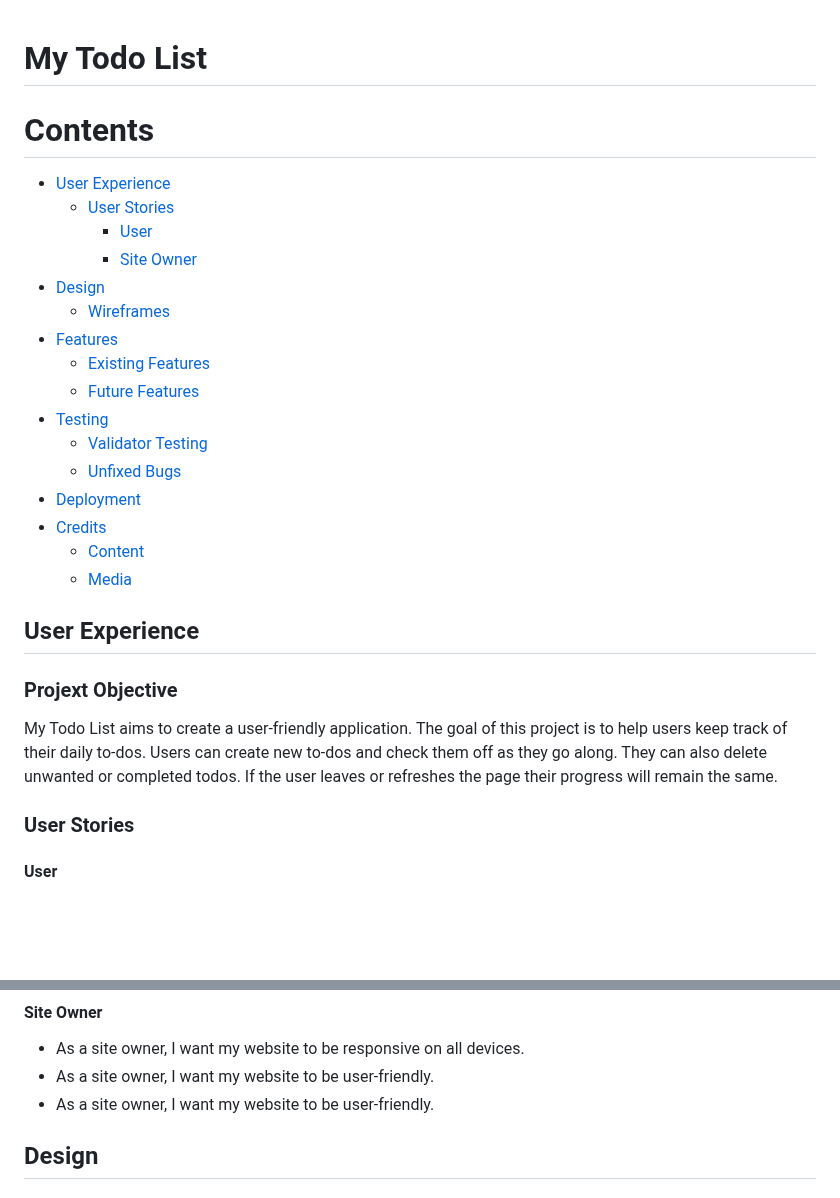
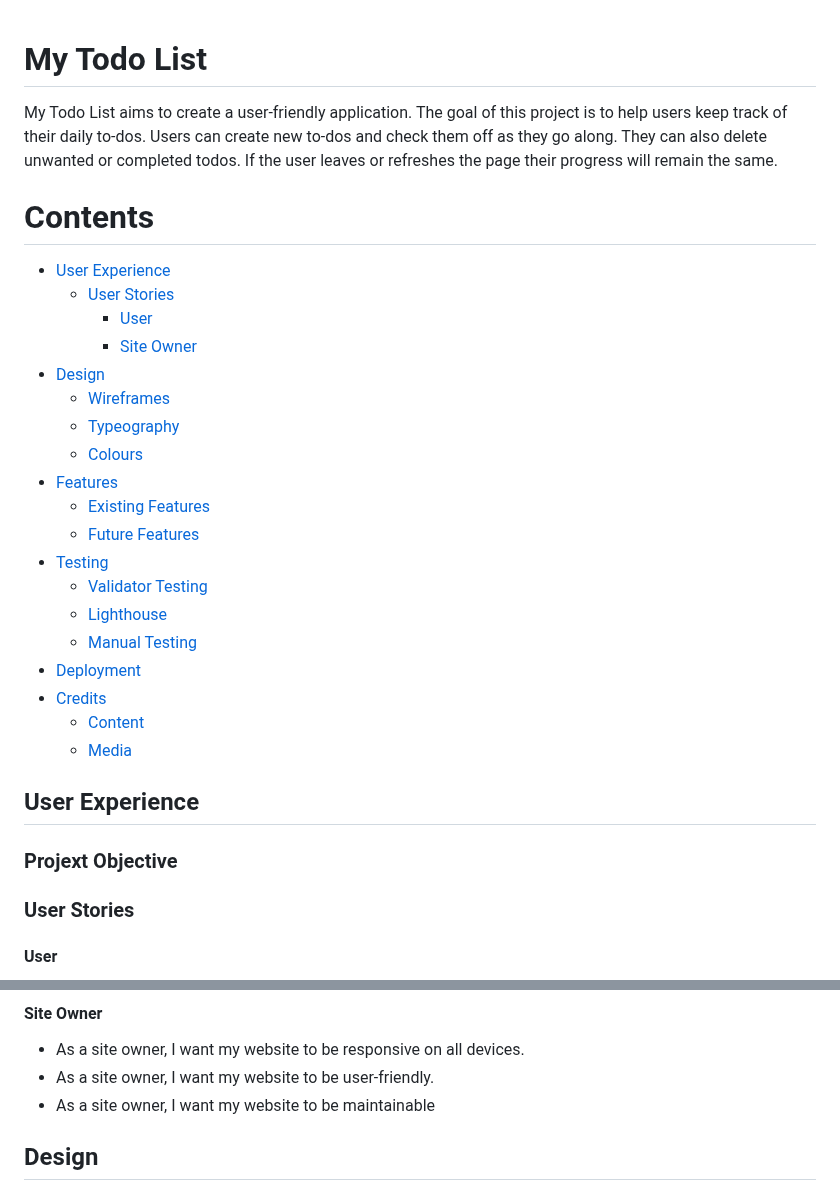
Before and after one commit to EdwardShanahan07/my-todo-list, a Markdown page: README.md, 2 parts joined by grey strips. Drawn GitHub-style; blank space fills up the shorter version.

Commit message:
Update content section in README.md

```diff
--- a/README.md
+++ b/README.md
@@ -1,4 +1,5 @@
 # My Todo List
+My Todo List aims to create a user-friendly application. The goal of this project is to help users keep track of their daily to-dos. Users can create new to-dos and check them off as they go along. They can also delete unwanted or completed todos. If the user leaves or refreshes the page their progress will remain the same.
 
 # Contents
 - [User Experience](#user-experience)
@@ -7,12 +8,15 @@
     - [Site Owner](#site-owner)
 - [Design](#design)
   - [Wireframes](#wireframes)
+  - [Typeography](#typeography)
+  - [Colours](#colours)
 - [Features](#features)
   - [Existing Features](#existing-features)
   - [Future  Features](#future-features)
 - [Testing](#testing)
   - [Validator Testing](#validator-testing)
-  - [Unfixed Bugs](#unfixed-bugs)
+  - [Lighthouse](#lighthouse)
+  - [Manual Testing](#manual-testing)
 - [Deployment](#deployment)
 - [Credits](#credits)
   - [Content](#content)
@@ -21,7 +25,6 @@
 ## User Experience
 
 ### Projext Objective
-My Todo List aims to create a user-friendly application. The goal of this project is to help users keep track of their daily to-dos. Users can create new to-dos and check them off as they go along. They can also delete unwanted or completed todos. If the user leaves or refreshes the page their progress will remain the same.
 
 ### User Stories
 
@@ -35,7 +38,7 @@ My Todo List aims to create a user-friendly application. The goal of this projec
 #### Site Owner
 - As a site owner, I want my website to be responsive on all devices.
 - As a site owner, I want my website to be user-friendly.
-- As a site owner, I want my website to be user-friendly.
+- As a site owner, I want my website to be maintainable
 
 ## Design
 
```
Also changed, not shown: other parts of README.md (+1 -0 lines).
